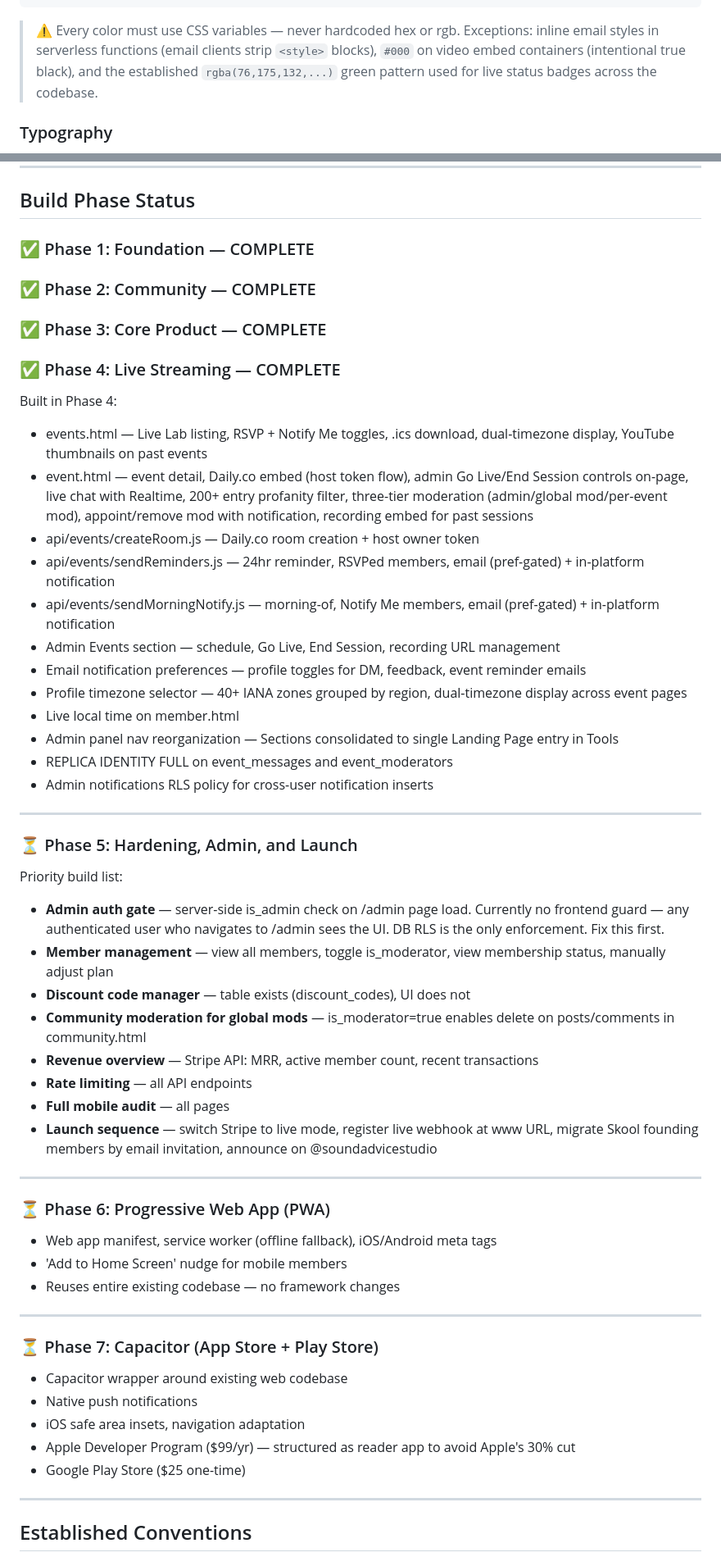
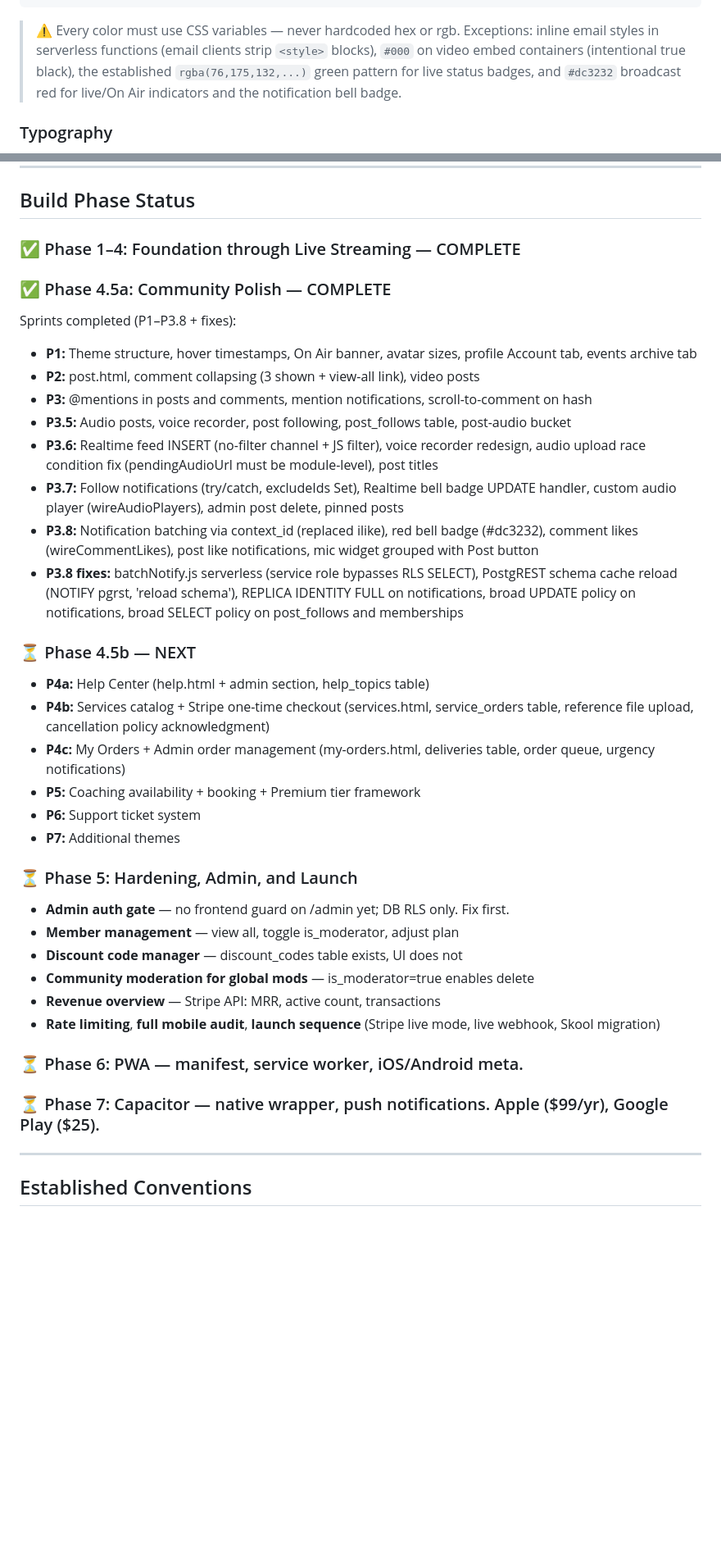
Before and after one commit to soundadvicestudio/performers-lab, a Markdown page: CLAUDE.md, 2 parts joined by grey strips. Shown at 82% size. Drawn GitHub-style; blank space fills up the shorter version.

Commit message:
CLAUDE.md: Phase 4.5a complete

````diff
--- a/CLAUDE.md
+++ b/CLAUDE.md
@@ -146,7 +152,7 @@ performers-lab/
 --border-mid:  rgba(240,237,230,0.15)  /* Mid-weight borders */
 ```
 
-> ⚠️ Every color must use CSS variables — never hardcoded hex or rgb. Exceptions: inline email styles in serverless functions (email clients strip `<style>` blocks), `#000` on video embed containers (intentional true black), and the established `rgba(76,175,132,...)` green pattern used for live status badges across the codebase.
+> ⚠️ Every color must use CSS variables — never hardcoded hex or rgb. Exceptions: inline email styles in serverless functions (email clients strip `<style>` blocks), `#000` on video embed containers (intentional true black), the established `rgba(76,175,132,...)` green pattern for live status badges, and `#dc3232` broadcast red for live/On Air indicators and the notification bell badge.
 
 ### Typography
 - **Display / headings:** Cormorant Garamond (serif) — Google Fonts
@@ -679,56 +685,38 @@ Located at `performers-lab.com/admin`. Protected by server-side `is_admin` on pr
 
 ## Build Phase Status
 
-### ✅ Phase 1: Foundation — COMPLETE
-### ✅ Phase 2: Community — COMPLETE
-### ✅ Phase 3: Core Product — COMPLETE
-### ✅ Phase 4: Live Streaming — COMPLETE
+### ✅ Phase 1–4: Foundation through Live Streaming — COMPLETE
+### ✅ Phase 4.5a: Community Polish — COMPLETE
 
-Built in Phase 4:
-- events.html — Live Lab listing, RSVP + Notify Me toggles, .ics download, dual-timezone display, YouTube thumbnails on past events
-- event.html — event detail, Daily.co embed (host token flow), admin Go Live/End Session controls on-page, live chat with Realtime, 200+ entry profanity filter, three-tier moderation (admin/global mod/per-event mod), appoint/remove mod with notification, recording embed for past sessions
-- api/events/createRoom.js — Daily.co room creation + host owner token
-- api/events/sendReminders.js — 24hr reminder, RSVPed members, email (pref-gated) + in-platform notification
-- api/events/sendMorningNotify.js — morning-of, Notify Me members, email (pref-gated) + in-platform notification
-- Admin Events section — schedule, Go Live, End Session, recording URL management
-- Email notification preferences — profile toggles for DM, feedback, event reminder emails
-- Profile timezone selector — 40+ IANA zones grouped by region, dual-timezone display across event pages
-- Live local time on member.html
-- Admin panel nav reorganization — Sections consolidated to single Landing Page entry in Tools
-- REPLICA IDENTITY FULL on event_messages and event_moderators
-- Admin notifications RLS policy for cross-user notification inserts
+Sprints completed (P1–P3.8 + fixes):
+- **P1:** Theme structure, hover timestamps, On Air banner, avatar sizes, profile Account tab, events archive tab
+- **P2:** post.html, comment collapsing (3 shown + view-all link), video posts
+- **P3:** @mentions in posts and comments, mention notifications, scroll-to-comment on hash
+- **P3.5:** Audio posts, voice recorder, post following, post_follows table, post-audio bucket
+- **P3.6:** Realtime feed INSERT (no-filter channel + JS filter), voice recorder redesign, audio upload race condition fix (pendingAudioUrl must be module-level), post titles
+- **P3.7:** Follow notifications (try/catch, excludeIds Set), Realtime bell badge UPDATE handler, custom audio player (wireAudioPlayers), admin post delete, pinned posts
+- **P3.8:** Notification batching via context_id (replaced ilike), red bell badge (#dc3232), comment likes (wireCommentLikes), post like notifications, mic widget grouped with Post button
+- **P3.8 fixes:** batchNotify.js serverless (service role bypasses RLS SELECT), PostgREST schema cache reload (NOTIFY pgrst, 'reload schema'), REPLICA IDENTITY FULL on notifications, broad UPDATE policy on notifications, broad SELECT policy on post_follows and memberships
 
----
+### ⏳ Phase 4.5b — NEXT
+- **P4a:** Help Center (help.html + admin section, help_topics table)
+- **P4b:** Services catalog + Stripe one-time checkout (services.html, service_orders table, reference file upload, cancellation policy acknowledgment)
+- **P4c:** My Orders + Admin order management (my-orders.html, deliveries table, order queue, urgency notifications)
+- **P5:** Coaching availability + booking + Premium tier framework
+- **P6:** Support ticket system
+- **P7:** Additional themes
 
 ### ⏳ Phase 5: Hardening, Admin, and Launch
 
-Priority build list:
-- **Admin auth gate** — server-side is_admin check on /admin page load. Currently no frontend guard — any authenticated user who navigates to /admin sees the UI. DB RLS is the only enforcement. Fix this first.
-- **Member management** — view all members, toggle is_moderator, view membership status, manually adjust plan
-- **Discount code manager** — table exists (discount_codes), UI does not
-- **Community moderation for global mods** — is_moderator=true enables delete on posts/comments in community.html
-- **Revenue overview** — Stripe API: MRR, active member count, recent transactions
-- **Rate limiting** — all API endpoints
-- **Full mobile audit** — all pages
-- **Launch sequence** — switch Stripe to live mode, register live webhook at www URL, migrate Skool founding members by email invitation, announce on @soundadvicestudio
+- **Admin auth gate** — no frontend guard on /admin yet; DB RLS only. Fix first.
+- **Member management** — view all, toggle is_moderator, adjust plan
+- **Discount code manager** — discount_codes table exists, UI does not
+- **Community moderation for global mods** — is_moderator=true enables delete
+- **Revenue overview** — Stripe API: MRR, active count, transactions
+- **Rate limiting**, **full mobile audit**, **launch sequence** (Stripe live mode, live webhook, Skool migration)
 
----
-
-### ⏳ Phase 6: Progressive Web App (PWA)
-
-- Web app manifest, service worker (offline fallback), iOS/Android meta tags
-- 'Add to Home Screen' nudge for mobile members
-- Reuses entire existing codebase — no framework changes
-
----
-
-### ⏳ Phase 7: Capacitor (App Store + Play Store)
-
-- Capacitor wrapper around existing web codebase
-- Native push notifications
-- iOS safe area insets, navigation adaptation
-- Apple Developer Program ($99/yr) — structured as reader app to avoid Apple's 30% cut
-- Google Play Store ($25 one-time)
+### ⏳ Phase 6: PWA — manifest, service worker, iOS/Android meta.
+### ⏳ Phase 7: Capacitor — native wrapper, push notifications. Apple ($99/yr), Google Play ($25).
 
 ---
 
````
Also changed, not shown: other parts of CLAUDE.md (+162 -225 lines).
